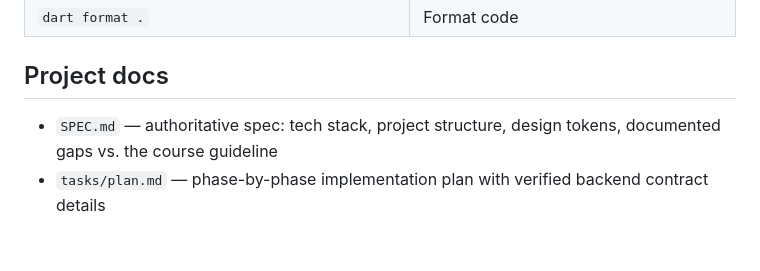
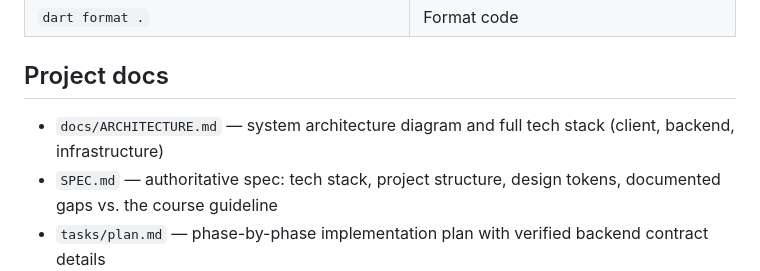
Before and after one commit to sokhai-cambodia/hr-leave-management-flutter, a Markdown page: README.md, the part around the change. GitHub-like rendering; blank space fills up the shorter version.

Commit message:
Add system architecture diagram and tech stack doc

```diff
--- a/README.md
+++ b/README.md
@@ -104,6 +104,7 @@ This brings up Postgres, the FastAPI backend (`http://localhost:8000`, API prefi
 
 ## Project docs
 
+- `docs/ARCHITECTURE.md` — system architecture diagram and full tech stack (client, backend, infrastructure)
 - `SPEC.md` — authoritative spec: tech stack, project structure, design tokens, documented gaps vs. the course guideline
 - `tasks/plan.md` — phase-by-phase implementation plan with verified backend contract details
 - `tasks/todo.md` — current progress (checkbox state is the source of truth for what's built vs. pending)
```
Also changed, not shown: docs/ARCHITECTURE.md (added, +72 -0 lines).
